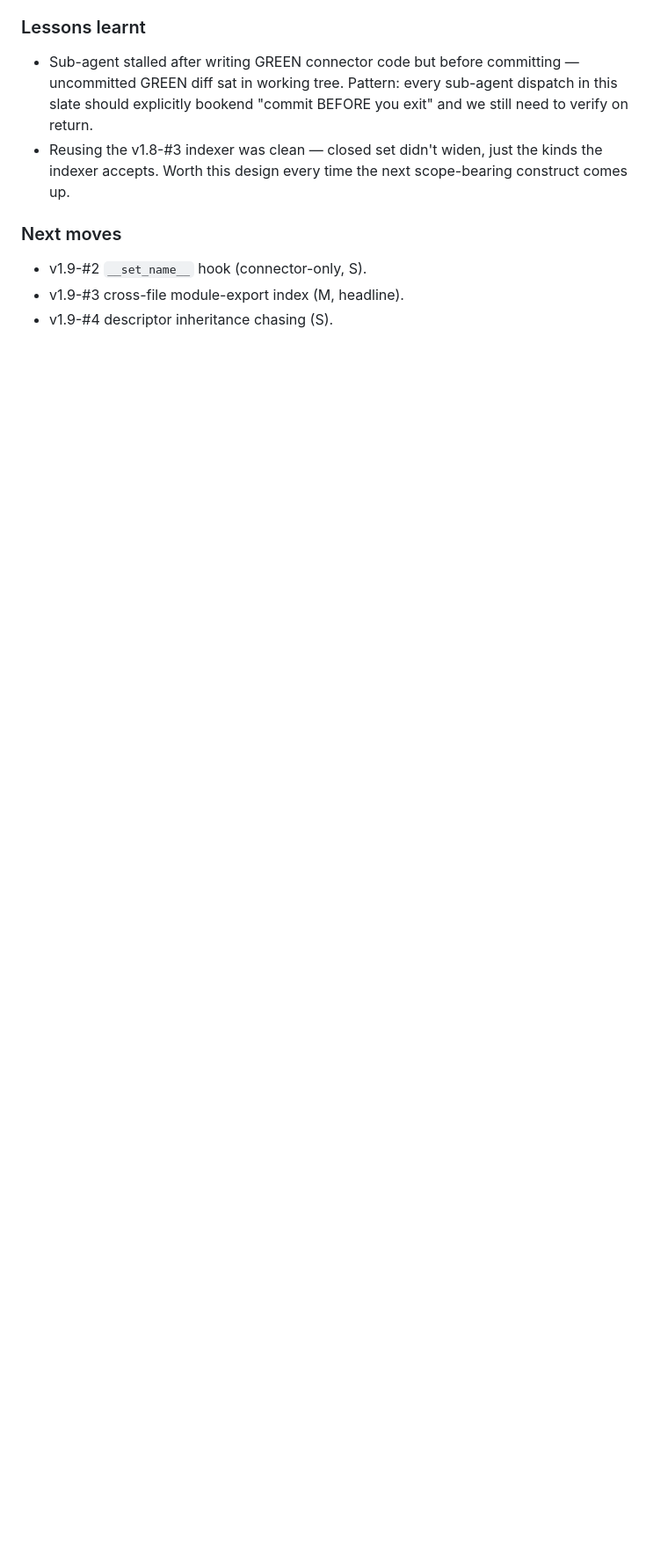
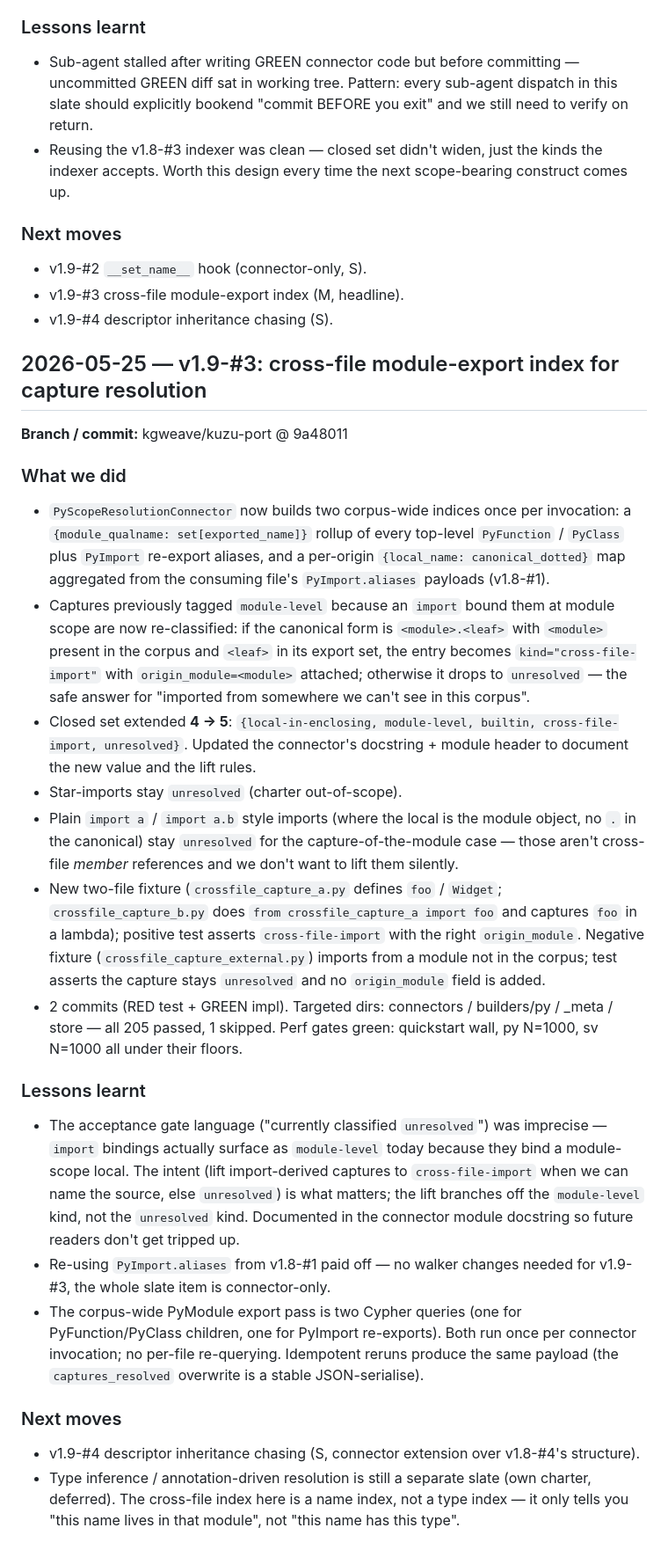
Before and after one commit to JuanSync7/KGWeave, a Markdown page: docs/plans/JOURNAL.md, the part around the change. Shown at 88% size. GitHub-like rendering; blank space fills up the shorter version.

Commit message:
docs(v1.9-#3): JOURNAL retro

```diff
--- a/docs/plans/JOURNAL.md
+++ b/docs/plans/JOURNAL.md
@@ -1743,3 +1743,66 @@ d8f0e11 docs(v1.8-#1 G5): JOURNAL retro -- alias-aware decorator promotion
 - v1.9-#2 `__set_name__` hook (connector-only, S).
 - v1.9-#3 cross-file module-export index (M, headline).
 - v1.9-#4 descriptor inheritance chasing (S).
+
+## 2026-05-25 — v1.9-#3: cross-file module-export index for capture resolution
+**Branch / commit:** kgweave/kuzu-port @ 9a48011
+
+### What we did
+- `PyScopeResolutionConnector` now builds two corpus-wide indices once
+  per invocation: a `{module_qualname: set[exported_name]}` rollup of
+  every top-level `PyFunction` / `PyClass` plus `PyImport` re-export
+  aliases, and a per-origin `{local_name: canonical_dotted}` map
+  aggregated from the consuming file's `PyImport.aliases` payloads
+  (v1.8-#1).
+- Captures previously tagged `module-level` because an `import` bound
+  them at module scope are now re-classified: if the canonical form is
+  `<module>.<leaf>` with `<module>` present in the corpus and `<leaf>`
+  in its export set, the entry becomes
+  `kind="cross-file-import"` with `origin_module=<module>` attached;
+  otherwise it drops to `unresolved` — the safe answer for "imported
+  from somewhere we can't see in this corpus".
+- Closed set extended **4 → 5**:
+  `{local-in-enclosing, module-level, builtin, cross-file-import,
+  unresolved}`. Updated the connector's docstring + module header to
+  document the new value and the lift rules.
+- Star-imports stay `unresolved` (charter out-of-scope).
+- Plain `import a` / `import a.b` style imports (where the local is the
+  module object, no `.` in the canonical) stay `unresolved` for the
+  capture-of-the-module case — those aren't cross-file *member*
+  references and we don't want to lift them silently.
+- New two-file fixture (`crossfile_capture_a.py` defines `foo` /
+  `Widget`; `crossfile_capture_b.py` does
+  `from crossfile_capture_a import foo` and captures `foo` in a
+  lambda); positive test asserts `cross-file-import` with the right
+  `origin_module`. Negative fixture (`crossfile_capture_external.py`)
+  imports from a module not in the corpus; test asserts the capture
+  stays `unresolved` and no `origin_module` field is added.
+- 2 commits (RED test + GREEN impl). Targeted dirs:
+  connectors / builders/py / _meta / store — all 205 passed, 1
+  skipped. Perf gates green: quickstart wall, py N=1000, sv N=1000
+  all under their floors.
+
+### Lessons learnt
+- The acceptance gate language ("currently classified `unresolved`")
+  was imprecise — `import` bindings actually surface as
+  `module-level` today because they bind a module-scope local. The
+  intent (lift import-derived captures to `cross-file-import` when we
+  can name the source, else `unresolved`) is what matters; the lift
+  branches off the `module-level` kind, not the `unresolved` kind.
+  Documented in the connector module docstring so future readers
+  don't get tripped up.
+- Re-using `PyImport.aliases` from v1.8-#1 paid off — no walker
+  changes needed for v1.9-#3, the whole slate item is connector-only.
+- The corpus-wide PyModule export pass is two Cypher queries (one for
+  PyFunction/PyClass children, one for PyImport re-exports). Both run
+  once per connector invocation; no per-file re-querying. Idempotent
+  reruns produce the same payload (the `captures_resolved` overwrite
+  is a stable JSON-serialise).
+
+### Next moves
+- v1.9-#4 descriptor inheritance chasing (S, connector extension over
+  v1.8-#4's structure).
+- Type inference / annotation-driven resolution is still a separate
+  slate (own charter, deferred). The cross-file index here is a name
+  index, not a type index — it only tells you "this name lives in
+  that module", not "this name has this type".
```
